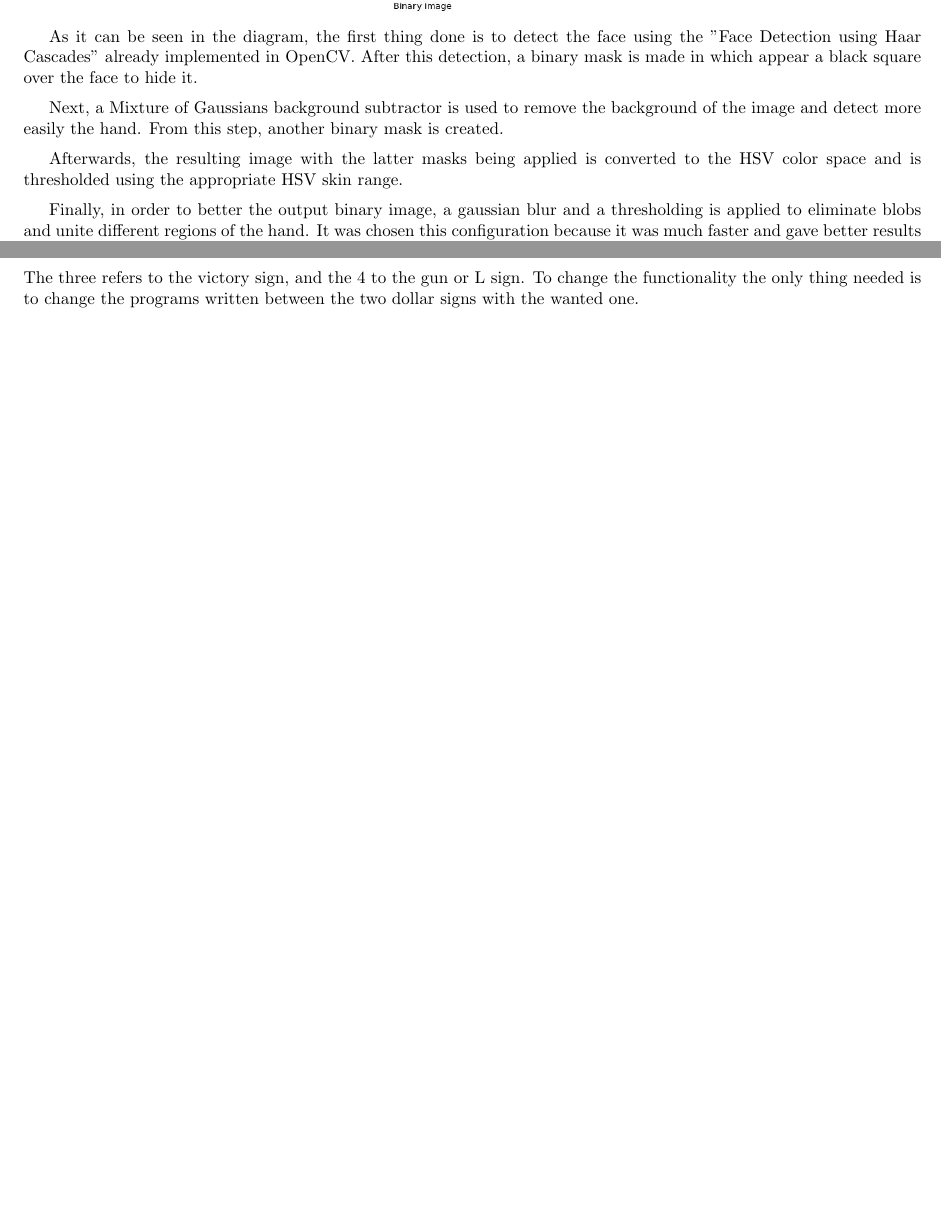
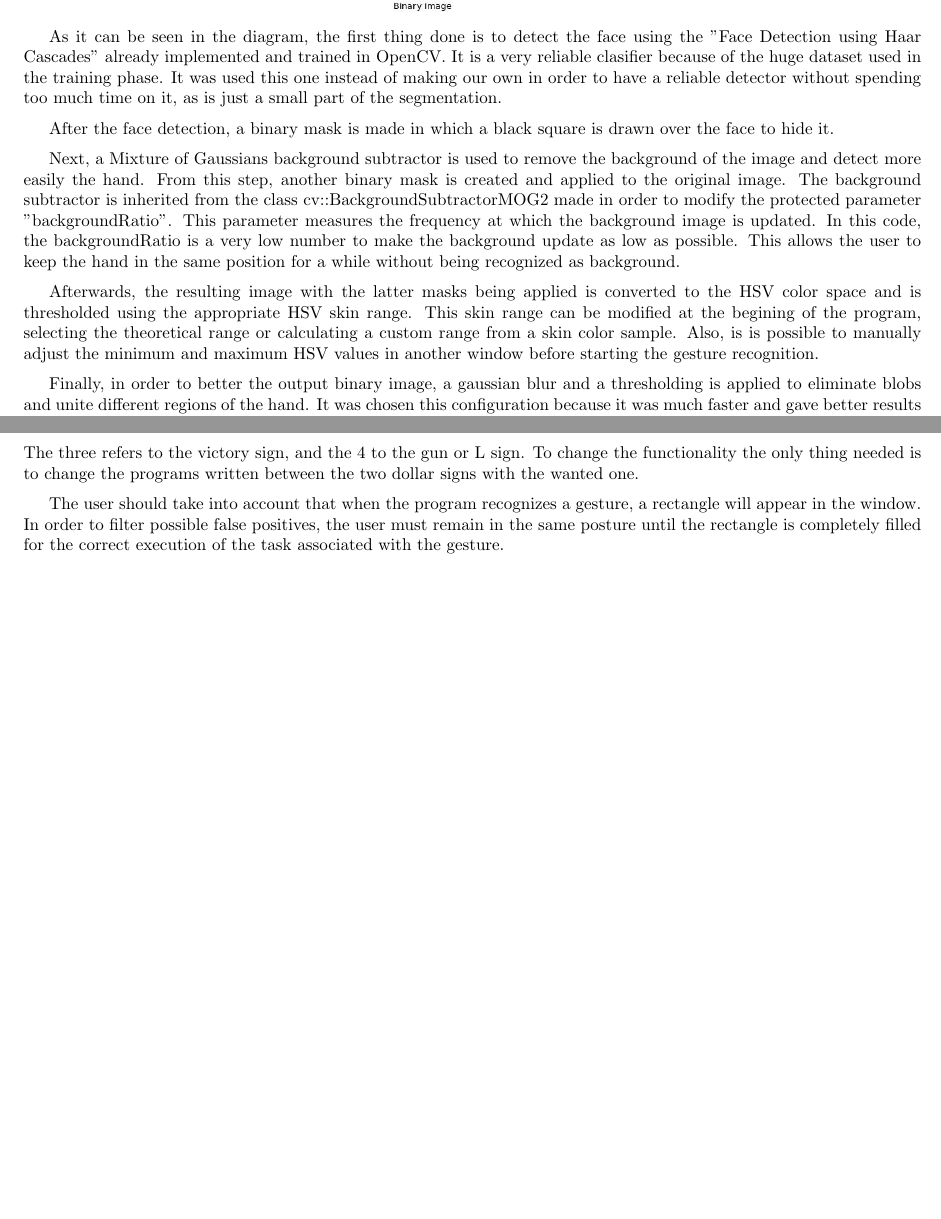
Before and after one commit to David-Estevez/gecko, a LaTeX document (doc/memoria/report.tex, which reads doc/memoria/algorithm.tex, doc/memoria/userguide.tex): two parts of pages 4 and 8 of 10, joined at a grey line, cut so that both start at the same text, the shorter picture padded with empty space. Compiled offline with pdfLaTeX.

Commit message:
Modified userguide to add the comments about the bar, extended the hand segmentation explanation

```diff
--- a/doc/memoria/algorithm.tex
+++ b/doc/memoria/algorithm.tex
@@ -8,13 +8,17 @@ The flowchart of the segmentation of the code is as follows:
 
 \begin{center}
  \includegraphics[scale=0.4]{../hand_filter.jpeg}
- \end{center}
+\end{center}
 
-As it can be seen in the diagram, the first thing done is to detect the face using the "Face Detection using Haar Cascades" already implemented in OpenCV. After this detection, a binary mask is made in which appear a black square over the face to hide it.
+As it can be seen in the diagram, the first thing done is to detect the face using the "Face Detection using Haar Cascades" already implemented and trained in OpenCV. It is a very reliable clasifier because of the huge dataset used in the training phase. It was used this one instead of making our own in order to have a reliable detector without spending too much time on it, as is just a small part of the segmentation.
 
-Next, a Mixture of Gaussians background subtractor is used to remove the background of the image and detect more easily the hand. From this step, another binary mask is created.
+After the face detection, a binary mask is made in which a black square is drawn over the face to hide it.
+
+Next, a Mixture of Gaussians background subtractor is used to remove the background of the image and detect more easily the hand. From this step, another binary mask is created and applied to the original image.
+The background subtractor is inherited from the class cv::BackgroundSubtractorMOG2 made in order to modify the protected parameter "backgroundRatio". This parameter measures the frequency at which the background image is updated. In this code, the backgroundRatio is a very low number to make the background update as low as possible. This allows the user to keep the hand in the same position for a while without being recognized as background.
 
 Afterwards, the resulting image with the latter masks being applied is converted to the HSV color space and is thresholded using the appropriate HSV skin range.
+This skin range can be modified at the begining of the program, selecting the theoretical range or calculating a custom range from a skin color sample. Also, is is possible to manually adjust the minimum and maximum HSV values in another window before starting the gesture recognition.
 
 Finally, in order to better the output binary image, a gaussian blur and a thresholding is applied to eliminate blobs and unite different regions of the hand. It was chosen this configuration because it was much faster and gave better results than making an opening to the image.
 
--- a/doc/memoria/userguide.tex
+++ b/doc/memoria/userguide.tex
@@ -56,4 +56,7 @@ That configuration file contains the following:
 \\[0.5cm]
 The three refers to the victory sign, and the 4 to the gun or L sign. To change the functionality the only thing needed is to change the programs written between the two dollar signs with the wanted one.
 
+The user should take into account that when the program recognizes a gesture, a rectangle will appear in the window. In order to filter possible false positives, the user must remain in the same posture until the rectangle is completely filled for the correct execution of the task associated with the gesture.
+
+
 \newpage
```
Also changed, not shown: doc/memoria/report.pdf, doc/memoria/algorithm.tex (2 more changed lines).
